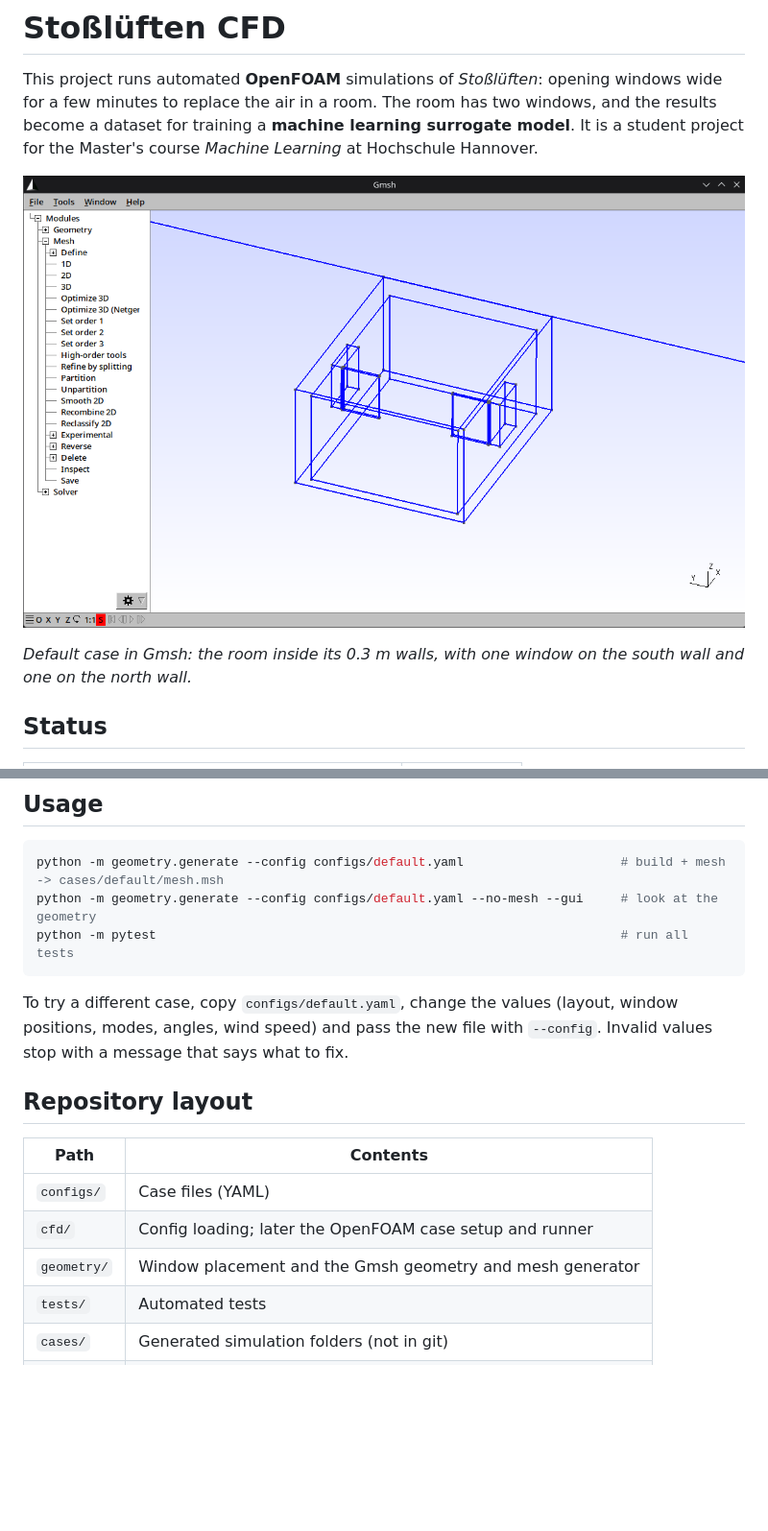
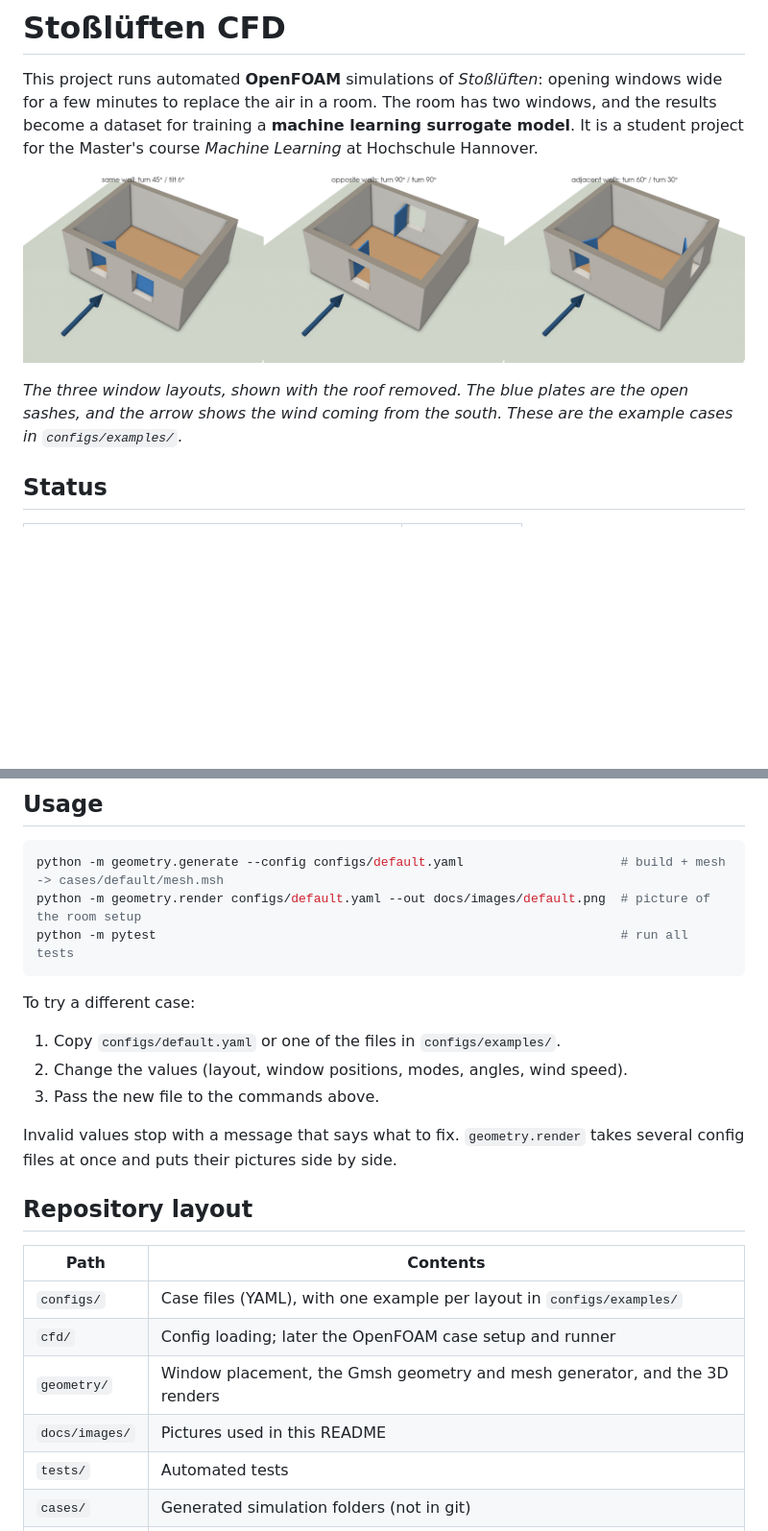
Before and after one commit to jvnvic/stosslueften, a Markdown page: README.md, 2 parts joined by grey strips. Shown at 96% size. Drawn GitHub-style; pictures changed too: docs/images/geometry_default.png (deleted), docs/images/layouts.png (added); blank space fills up the shorter version.

````diff
--- a/README.md
+++ b/README.md
@@ -2,9 +2,9 @@
 
 This project runs automated **OpenFOAM** simulations of *Stoßlüften*: opening windows wide for a few minutes to replace the air in a room. The room has two windows, and the results become a dataset for training a **machine learning surrogate model**. It is a student project for the Master's course *Machine Learning* at Hochschule Hannover.
 
-![Default case geometry in Gmsh](docs/images/geometry_default.png)
+![The three window layouts](docs/images/layouts.png)
 
-*Default case in Gmsh: the room inside its 0.3 m walls, with one window on the south wall and one on the north wall.*
+*The three window layouts, shown with the roof removed. The blue plates are the open sashes, and the arrow shows the wind coming from the south. These are the example cases in `configs/examples/`.*
 
 ## Status
 
@@ -49,19 +49,26 @@ You only need this on the **Linux machine that runs the simulations**. Teammates
 
 ```bash
 python -m geometry.generate --config configs/default.yaml                     # build + mesh -> cases/default/mesh.msh
-python -m geometry.generate --config configs/default.yaml --no-mesh --gui     # look at the geometry
+python -m geometry.render configs/default.yaml --out docs/images/default.png  # picture of the room setup
 python -m pytest                                                              # run all tests
 ```
 
-To try a different case, copy `configs/default.yaml`, change the values (layout, window positions, modes, angles, wind speed) and pass the new file with `--config`. Invalid values stop with a message that says what to fix.
+To try a different case:
+
+1. Copy `configs/default.yaml` or one of the files in `configs/examples/`.
+2. Change the values (layout, window positions, modes, angles, wind speed).
+3. Pass the new file to the commands above.
+
+Invalid values stop with a message that says what to fix. `geometry.render` takes several config files at once and puts their pictures side by side.
 
 ## Repository layout
 
 | Path | Contents |
 |---|---|
-| `configs/` | Case files (YAML) |
+| `configs/` | Case files (YAML), with one example per layout in `configs/examples/` |
 | `cfd/` | Config loading; later the OpenFOAM case setup and runner |
-| `geometry/` | Window placement and the Gmsh geometry and mesh generator |
+| `geometry/` | Window placement, the Gmsh geometry and mesh generator, and the 3D renders |
+| `docs/images/` | Pictures used in this README |
 | `tests/` | Automated tests |
 | `cases/` | Generated simulation folders (not in git) |
 | `results/` | The dataset (planned) |
````
Also changed, not shown: AGENTS.md (+6 -3 lines), log.md (+11 -0 lines), docs/images/default.png (added), 6 other files.
